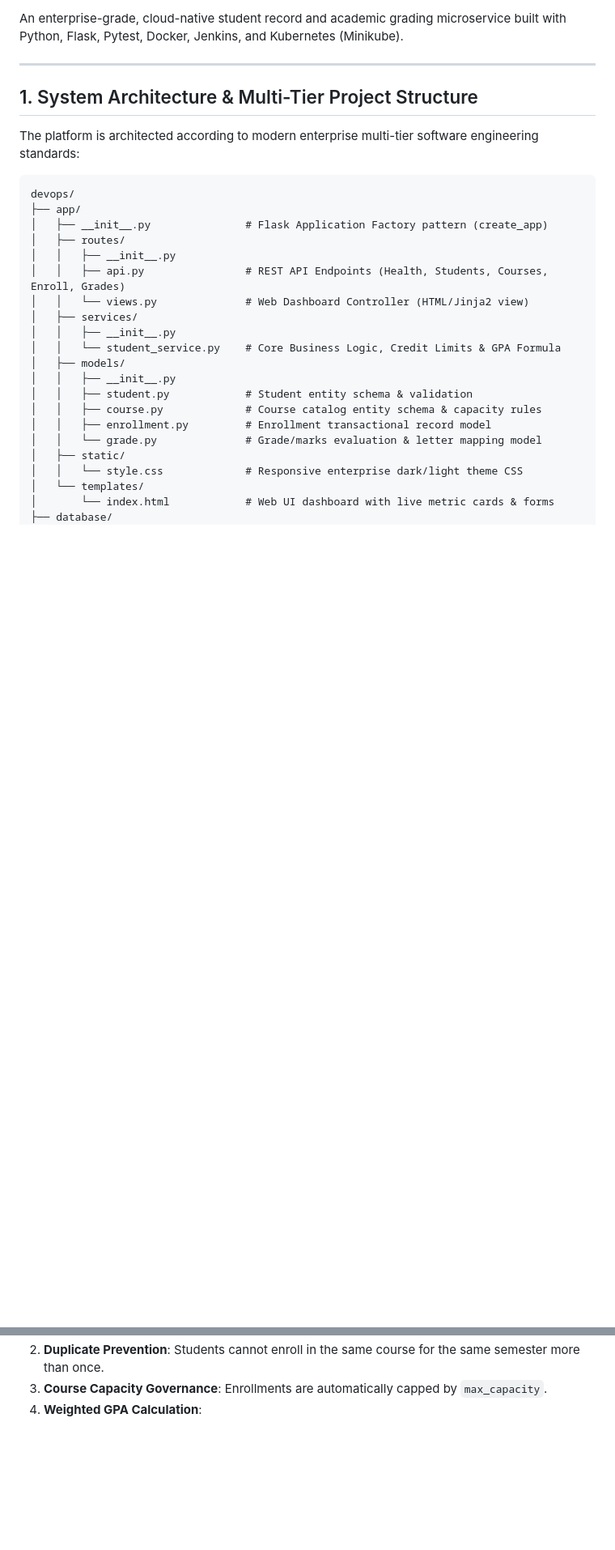
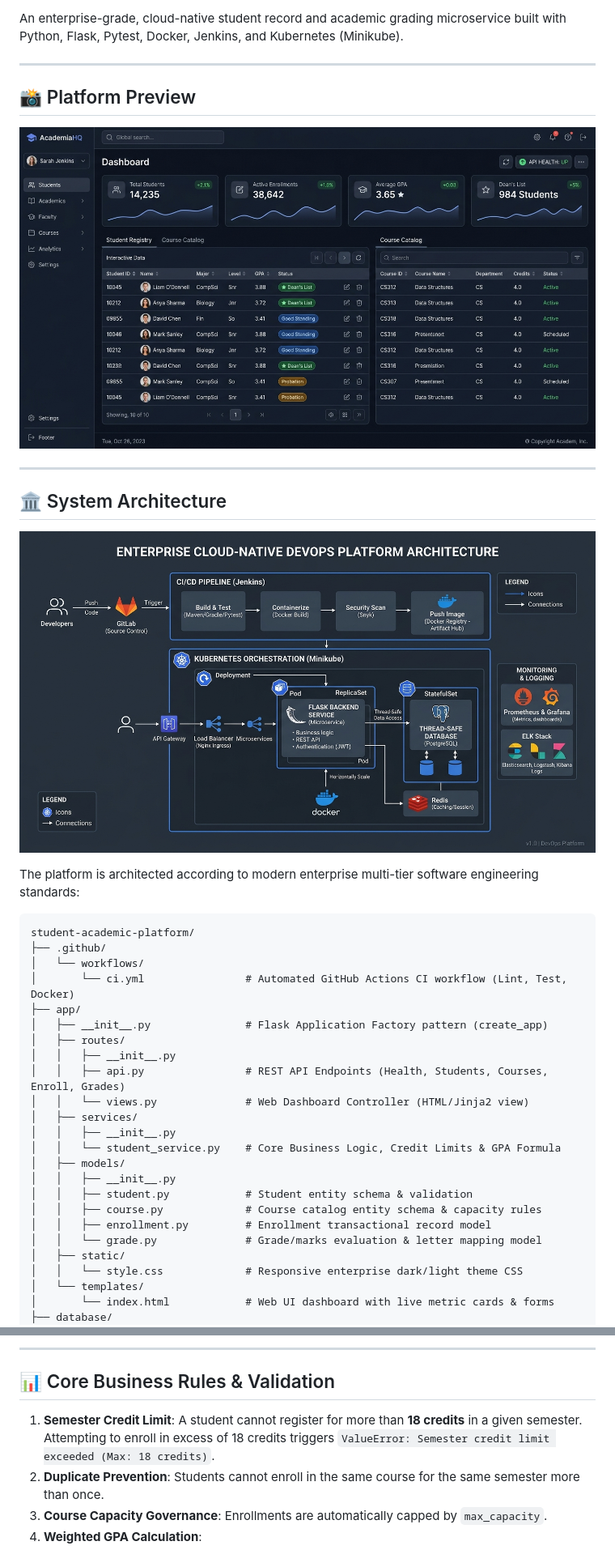
Before and after one commit to steel-exe/student-academic-platform, a Markdown page: README.md, 2 parts joined by grey strips. Shown at 81% size. GitHub-like rendering; pictures changed too: docs/images/architecture-diagram.jpg (added), docs/images/dashboard-preview.jpg (added); blank space fills up the shorter version.

````diff
--- a/README.md
+++ b/README.md
@@ -9,12 +11,23 @@ An enterprise-grade, cloud-native student record and academic grading microservi
 
 ---
 
-## 1. System Architecture & Multi-Tier Project Structure
+## 📸 Platform Preview
+
+![Academic Platform Dashboard Preview](docs/images/dashboard-preview.jpg)
+
+---
+
+## 🏛️ System Architecture
+
+![Cloud-Native Platform Architecture](docs/images/architecture-diagram.jpg)
 
 The platform is architected according to modern enterprise multi-tier software engineering standards:
 
-```
-devops/
+```text
+student-academic-platform/
+├── .github/
+│   └── workflows/
+│       └── ci.yml                # Automated GitHub Actions CI workflow (Lint, Test, Docker)
 ├── app/
 │   ├── __init__.py               # Flask Application Factory pattern (create_app)
 │   ├── routes/
@@ -72,3 +133,8 @@ The platform implements a singleton database pattern protected by `threading.Loc
+---
+
+## 📊 Core Business Rules & Validation
+
+1. **Semester Credit Limit**: A student cannot register for more than **18 credits** in a given semester. Attempting to enroll in excess of 18 credits triggers `ValueError: Semester credit limit exceeded (Max: 18 credits)`.
 2. **Duplicate Prevention**: Students cannot enroll in the same course for the same semester more than once.
 3. **Course Capacity Governance**: Enrollments are automatically capped by `max_capacity`.
 4. **Weighted GPA Calculation**:
````
Also changed, not shown: other parts of README.md (+68 -27 lines), 3 other files.
